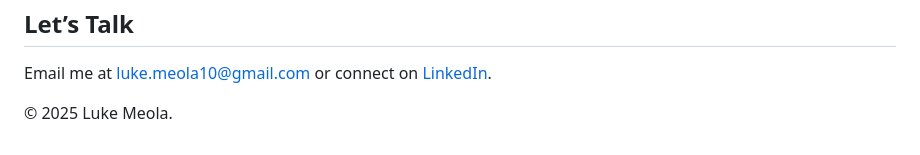
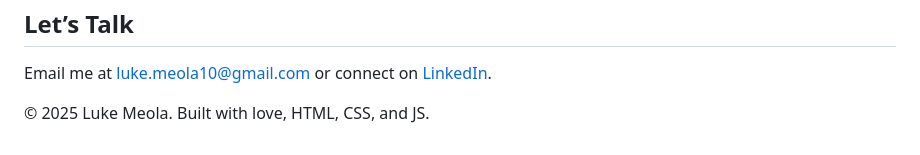
Before and after one commit to bingosike/lukemeola-website, a Markdown page: README.md, the part around the change printed below. Rendered like a GitHub page.

```diff
--- a/README.md
+++ b/README.md
@@ -131,7 +131,7 @@
   </section>
 
   <footer>
-    <p>&copy; 2025 Luke Meola.</p>
+    <p>&copy; 2025 Luke Meola. Built with love, HTML, CSS, and JS.</p>
   </footer>
 
   <script>
```
Also changed, not shown: other parts of README.md (+1 -1 lines).
